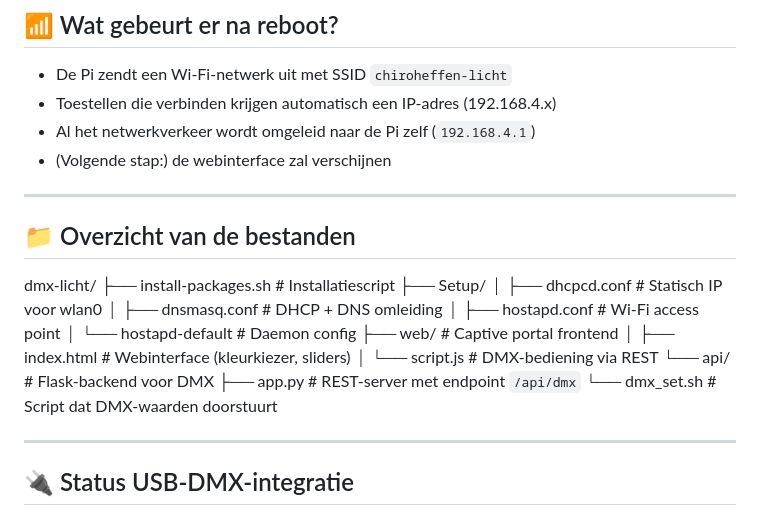
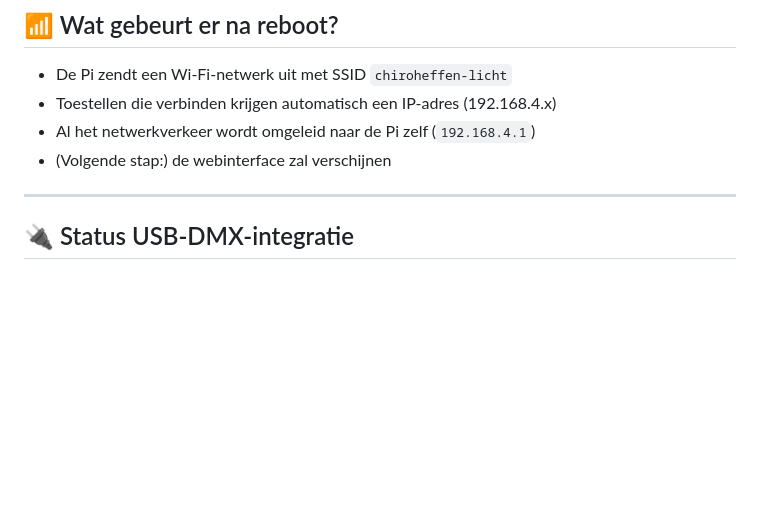
Before and after one commit to thomas-svrts/dmx-licht, a Markdown page: README.md, the part around the change. GitHub-like rendering; blank space fills up the shorter version.

```diff
--- a/README.md
+++ b/README.md
@@ -56,23 +56,6 @@ sudo reboot
 - Al het netwerkverkeer wordt omgeleid naar de Pi zelf (`192.168.4.1`)
 - (Volgende stap:) de webinterface zal verschijnen
 
----
-
-## 📁 Overzicht van de bestanden
-
-dmx-licht/
-├── install-packages.sh              # Installatiescript
-├── Setup/
-│   ├── dhcpcd.conf                  # Statisch IP voor wlan0
-│   ├── dnsmasq.conf                 # DHCP + DNS omleiding
-│   ├── hostapd.conf                 # Wi-Fi access point
-│   └── hostapd-default              # Daemon config
-├── web/                             # Captive portal frontend
-│   ├── index.html                   # Webinterface (kleurkiezer, sliders)
-│   └── script.js                    # DMX-bediening via REST
-└── api/                             # Flask-backend voor DMX
-    ├── app.py                       # REST-server met endpoint `/api/dmx`
-    └── dmx_set.sh                   # Script dat DMX-waarden doorstuurt
 
 ---
 
```
